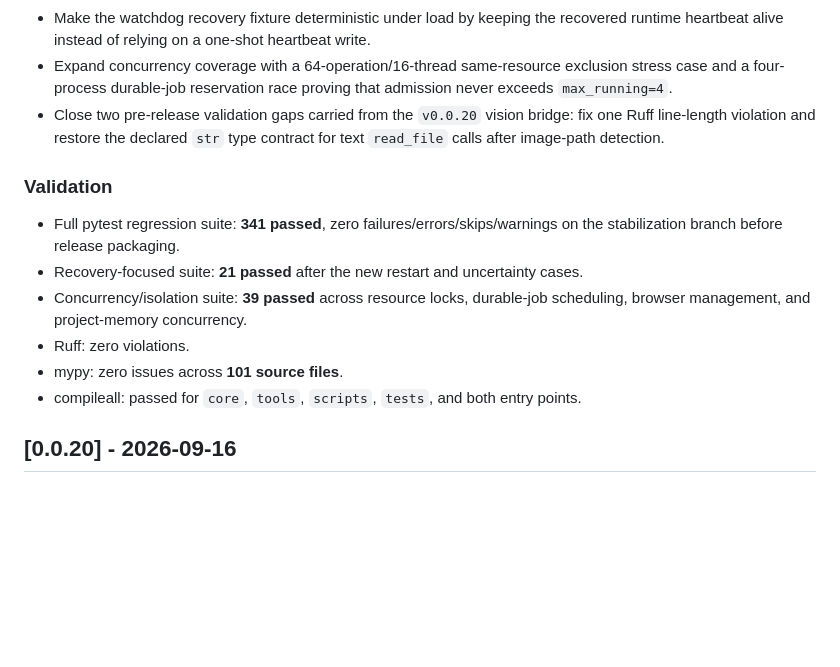
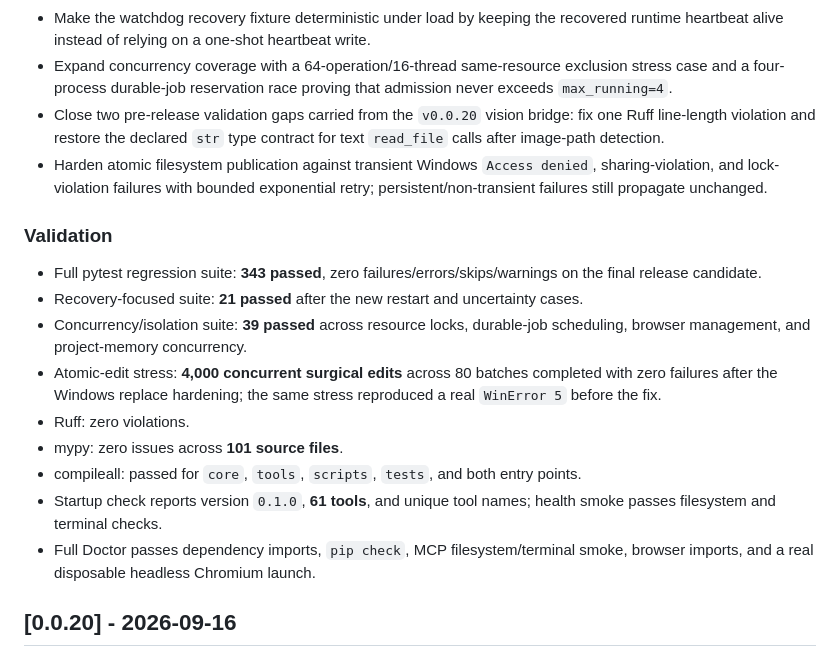
Before and after one commit to dibbed/computerpilot-mcp, a Markdown page: CHANGELOG.md, the part around the change. GitHub-like rendering; blank space fills up the shorter version.

```diff
--- a/CHANGELOG.md
+++ b/CHANGELOG.md
@@ -19,14 +19,18 @@ Project releases are independent from the bundled upstream tunnel-client.exe ver
 - Make the watchdog recovery fixture deterministic under load by keeping the recovered runtime heartbeat alive instead of relying on a one-shot heartbeat write.
 - Expand concurrency coverage with a 64-operation/16-thread same-resource exclusion stress case and a four-process durable-job reservation race proving that admission never exceeds `max_running=4`.
 - Close two pre-release validation gaps carried from the `v0.0.20` vision bridge: fix one Ruff line-length violation and restore the declared `str` type contract for text `read_file` calls after image-path detection.
+- Harden atomic filesystem publication against transient Windows `Access denied`, sharing-violation, and lock-violation failures with bounded exponential retry; persistent/non-transient failures still propagate unchanged.
 
 ### Validation
-- Full pytest regression suite: **341 passed**, zero failures/errors/skips/warnings on the stabilization branch before release packaging.
+- Full pytest regression suite: **343 passed**, zero failures/errors/skips/warnings on the final release candidate.
 - Recovery-focused suite: **21 passed** after the new restart and uncertainty cases.
 - Concurrency/isolation suite: **39 passed** across resource locks, durable-job scheduling, browser management, and project-memory concurrency.
+- Atomic-edit stress: **4,000 concurrent surgical edits** across 80 batches completed with zero failures after the Windows replace hardening; the same stress reproduced a real `WinError 5` before the fix.
 - Ruff: zero violations.
 - mypy: zero issues across **101 source files**.
 - compileall: passed for `core`, `tools`, `scripts`, `tests`, and both entry points.
+- Startup check reports version `0.1.0`, **61 tools**, and unique tool names; health smoke passes filesystem and terminal checks.
+- Full Doctor passes dependency imports, `pip check`, MCP filesystem/terminal smoke, browser imports, and a real disposable headless Chromium launch.
 
 ## [0.0.20] - 2026-09-16
 
```
Also changed, not shown: README.md (+1 -1 lines).
